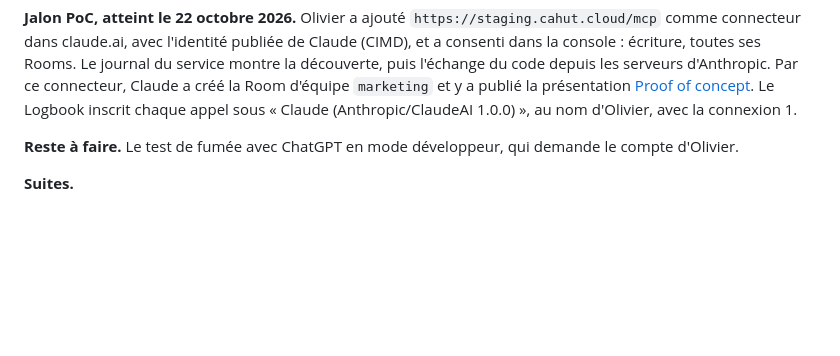
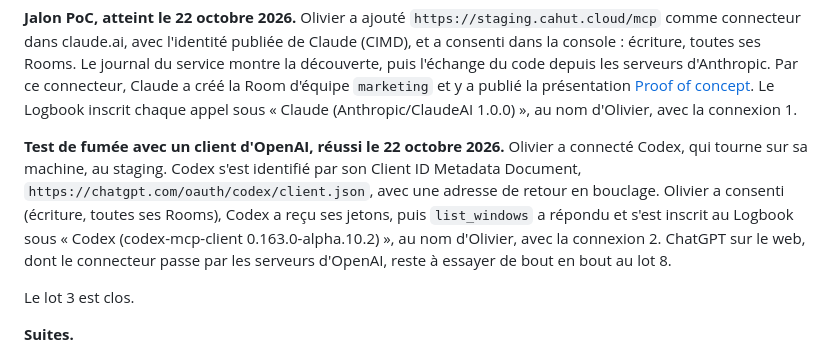
Before and after one commit to cahutcloud/cahut, a Markdown page: docs/plan-lot-3.md, the part around the change. Drawn GitHub-style; blank space fills up the shorter version.

Commit message:
Record the smoke test with an OpenAI client and close batch 3 (#37)
Codex, OpenAI's client, connected to the staging Cahut with its Client ID
Metadata Document, received its tokens, and its list_windows call reached
the Logbook. ChatGPT on the web stays for the end-to-end test of batch 8.

Co-authored-by: Claude Opus 5.5 <noreply@anthropic.com>

```diff
--- a/docs/plan-lot-3.md
+++ b/docs/plan-lot-3.md
@@ -155,7 +155,9 @@ Le lot 3 s'est achevé le 22 octobre 2026, en cinq pull requests :
 
 **Jalon PoC, atteint le 22 octobre 2026.** Olivier a ajouté `https://staging.cahut.cloud/mcp` comme connecteur dans claude.ai, avec l'identité publiée de Claude (CIMD), et a consenti dans la console : écriture, toutes ses Rooms. Le journal du service montre la découverte, puis l'échange du code depuis les serveurs d'Anthropic. Par ce connecteur, Claude a créé la Room d'équipe `marketing` et y a publié la présentation [Proof of concept](https://staging.cahut.cloud/marketing/proof-of-concept/). Le Logbook inscrit chaque appel sous « Claude (Anthropic/ClaudeAI 1.0.0) », au nom d'Olivier, avec la connexion 1.
 
-**Reste à faire.** Le test de fumée avec ChatGPT en mode développeur, qui demande le compte d'Olivier.
+**Test de fumée avec un client d'OpenAI, réussi le 22 octobre 2026.** Olivier a connecté Codex, qui tourne sur sa machine, au staging. Codex s'est identifié par son Client ID Metadata Document, `https://chatgpt.com/oauth/codex/client.json`, avec une adresse de retour en bouclage. Olivier a consenti (écriture, toutes ses Rooms), Codex a reçu ses jetons, puis `list_windows` a répondu et s'est inscrit au Logbook sous « Codex (codex-mcp-client 0.163.0-alpha.10.2) », au nom d'Olivier, avec la connexion 2. ChatGPT sur le web, dont le connecteur passe par les serveurs d'OpenAI, reste à essayer de bout en bout au lot 8.
+
+Le lot 3 est clos.
 
 **Suites.**
 
```
